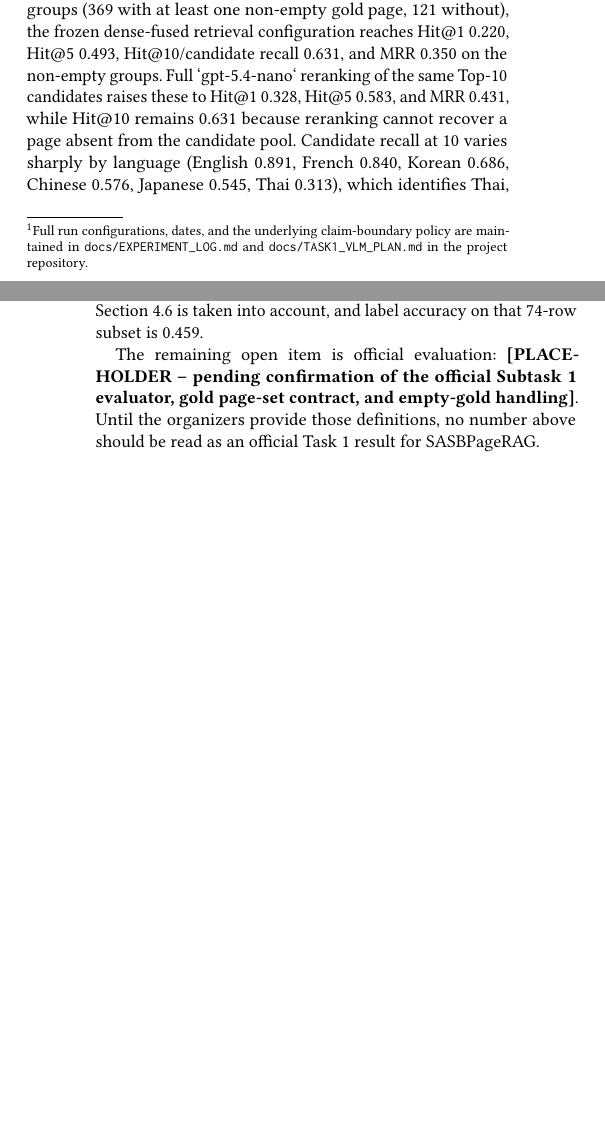
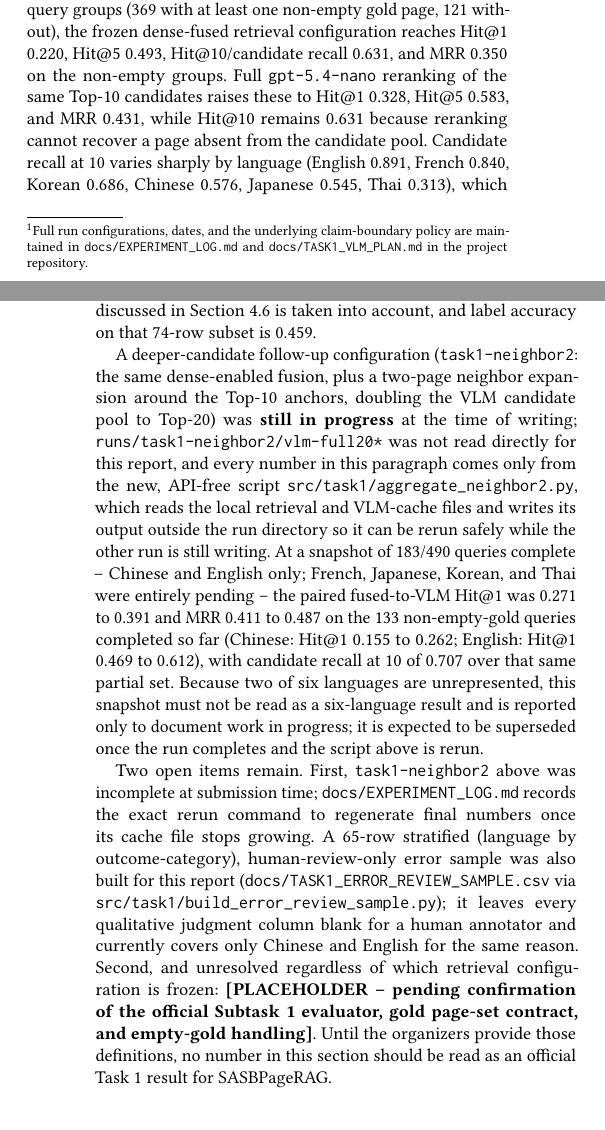
Before and after one commit to wesleyseawatch2/sasb-page-rag-regcom, a LaTeX paper (paper/regcomagent_rag_ntcir_claude.tex): two parts of the columns of pages 6 and 7 of 9, joined at a grey line, cut so that both start at the same text, the shorter picture padded with empty space. Compiled offline with pdfLaTeX.

Commit message:
Integrate task1-neighbor2 diagnostic snapshot into the paper draft
Adds a hedged, in-progress paragraph to Section 4.7 covering the
task1-neighbor2 run (183/490, Chinese/English only), built on top of
the already-updated complete dense-optimized diagnostic rather than
overwriting it. Also fixes a stray Markdown backtick around
gpt-5.4-nano to \texttt{}. Recompiled cleanly (pdflatex+bibtex x2,
0 errors, 0 overfull hbox/vbox, 0 undefined citations/references).

Co-Authored-By: Claude Sonnet 5 <noreply@anthropic.com>

```diff
--- a/paper/regcomagent_rag_ntcir_claude.tex
+++ b/paper/regcomagent_rag_ntcir_claude.tex
@@ -282,9 +282,11 @@ These patterns recur across submissions. Cierpa reports that few-shot examples s
 \label{sec:task1-diagnostic}
 The RegCom shared task also defines an official Subtask 1 (multilingual evidence-page retrieval), which the experiments above do not evaluate because Subtask 2 supplies the task-provided page directly. This subsection reports \textbf{preliminary, diagnostic-only} progress toward extending \SASBPageRAG{} into that setting.\footnote{Full run configurations, dates, and the underlying claim-boundary policy are maintained in \texttt{docs/EXPERIMENT\_LOG.md} and \texttt{docs/TASK1\_VLM\_PLAN.md} in the project repository.} A result is reported as official only once the official Subtask 1 input records, report-to-PDF mapping, gold page sets, empty/no-disclosure handling rules, and the official evaluator are confirmed by the task organizers. None of these prerequisites were confirmed at the time of writing, so every number below is diagnostic, must not be read as comparable to Table~\ref{tab:reported-comparison}, and is not an official Task 1 or Subtask 1 result for \SASBPageRAG{}.
 
-The diagnostic pipeline follows the general shape of Cierpa's retrieval design (Section~2.5): independent lexical and dense candidate generators, weighted reciprocal-rank fusion, a lane-union candidate pool, and Top-10 vision-language-model (VLM) reranking, evaluated only against locally reconstructed query groups rather than an official gold release. On 490 reconstructed report-metric query groups (369 with at least one non-empty gold page, 121 without), the frozen dense-fused retrieval configuration reaches Hit@1 0.220, Hit@5 0.493, Hit@10/candidate recall 0.631, and MRR 0.350 on the non-empty groups. Full `gpt-5.4-nano` reranking of the same Top-10 candidates raises these to Hit@1 0.328, Hit@5 0.583, and MRR 0.431, while Hit@10 remains 0.631 because reranking cannot recover a page absent from the candidate pool. Candidate recall at 10 varies sharply by language (English 0.891, French 0.840, Korean 0.686, Chinese 0.576, Japanese 0.545, Thai 0.313), which identifies Thai, Chinese, and Japanese candidate generation, rather than reranking quality, as the current bottleneck -- the same error-propagation pattern CSCU reports for its own retrieval design. The 490 VLM traces completed successfully after rate-limit retries, using 6,758,052 input and 143,304 output tokens at an estimated cost of US\$1.531. These values remain diagnostic because the official Subtask 1 evaluator and gold page-set contract are not available in this checkout. A separate cached diagnostic that feeds the VLM-selected Top-1 page and page text to a lightweight verifier obtains a predicted-label distribution of 301 \texttt{no}, 143 \texttt{yes but not complete}, and 46 \texttt{yes} across all 490 groups; only 74 selected pages join unambiguously to an available truth row once the label non-uniqueness discussed in Section~4.6 is taken into account, and label accuracy on that 74-row subset is 0.459.
+The diagnostic pipeline follows the general shape of Cierpa's retrieval design (Section~2.5): independent lexical and dense candidate generators, weighted reciprocal-rank fusion, a lane-union candidate pool, and Top-10 vision-language-model (VLM) reranking, evaluated only against locally reconstructed query groups rather than an official gold release. On 490 reconstructed report-metric query groups (369 with at least one non-empty gold page, 121 without), the frozen dense-fused retrieval configuration reaches Hit@1 0.220, Hit@5 0.493, Hit@10/candidate recall 0.631, and MRR 0.350 on the non-empty groups. Full \texttt{gpt-5.4-nano} reranking of the same Top-10 candidates raises these to Hit@1 0.328, Hit@5 0.583, and MRR 0.431, while Hit@10 remains 0.631 because reranking cannot recover a page absent from the candidate pool. Candidate recall at 10 varies sharply by language (English 0.891, French 0.840, Korean 0.686, Chinese 0.576, Japanese 0.545, Thai 0.313), which identifies Thai, Chinese, and Japanese candidate generation, rather than reranking quality, as the current bottleneck -- the same error-propagation pattern CSCU reports for its own retrieval design. The 490 VLM traces completed successfully after rate-limit retries, using 6,758,052 input and 143,304 output tokens at an estimated cost of US\$1.531. These values remain diagnostic because the official Subtask 1 evaluator and gold page-set contract are not available in this checkout. A separate cached diagnostic that feeds the VLM-selected Top-1 page and page text to a lightweight verifier obtains a predicted-label distribution of 301 \texttt{no}, 143 \texttt{yes but not complete}, and 46 \texttt{yes} across all 490 groups; only 74 selected pages join unambiguously to an available truth row once the label non-uniqueness discussed in Section~4.6 is taken into account, and label accuracy on that 74-row subset is 0.459.
 
-The remaining open item is official evaluation: \textbf{[PLACEHOLDER -- pending confirmation of the official Subtask 1 evaluator, gold page-set contract, and empty-gold handling]}. Until the organizers provide those definitions, no number above should be read as an official Task 1 result for \SASBPageRAG{}.
+A deeper-candidate follow-up configuration (\texttt{task1-neighbor2}: the same dense-enabled fusion, plus a two-page neighbor expansion around the Top-10 anchors, doubling the VLM candidate pool to Top-20) was \textbf{still in progress} at the time of writing; \texttt{runs/task1-neighbor2/vlm-full20*} was not read directly for this report, and every number in this paragraph comes only from the new, API-free script \texttt{src/task1/aggregate\_neighbor2.py}, which reads the local retrieval and VLM-cache files and writes its output outside the run directory so it can be rerun safely while the other run is still writing. At a snapshot of 183/490 queries complete -- Chinese and English only; French, Japanese, Korean, and Thai were entirely pending -- the paired fused-to-VLM Hit@1 was 0.271 to 0.391 and MRR 0.411 to 0.487 on the 133 non-empty-gold queries completed so far (Chinese: Hit@1 0.155 to 0.262; English: Hit@1 0.469 to 0.612), with candidate recall at 10 of 0.707 over that same partial set. Because two of six languages are unrepresented, this snapshot must not be read as a six-language result and is reported only to document work in progress; it is expected to be superseded once the run completes and the script above is rerun.
+
+Two open items remain. First, \texttt{task1-neighbor2} above was incomplete at submission time; \texttt{docs/EXPERIMENT\_LOG.md} records the exact rerun command to regenerate final numbers once its cache file stops growing. A 65-row stratified (language by outcome-category), human-review-only error sample was also built for this report (\texttt{docs/TASK1\_ERROR\_REVIEW\_SAMPLE.csv} via \texttt{src/task1/build\_error\_review\_sample.py}); it leaves every qualitative judgment column blank for a human annotator and currently covers only Chinese and English for the same reason. Second, and unresolved regardless of which retrieval configuration is frozen: \textbf{[PLACEHOLDER -- pending confirmation of the official Subtask 1 evaluator, gold page-set contract, and empty-gold handling]}. Until the organizers provide those definitions, no number in this section should be read as an official Task 1 result for \SASBPageRAG{}.
 
 \section{Discussion}
 \subsection{Strengths and Weaknesses across Approaches}
```
